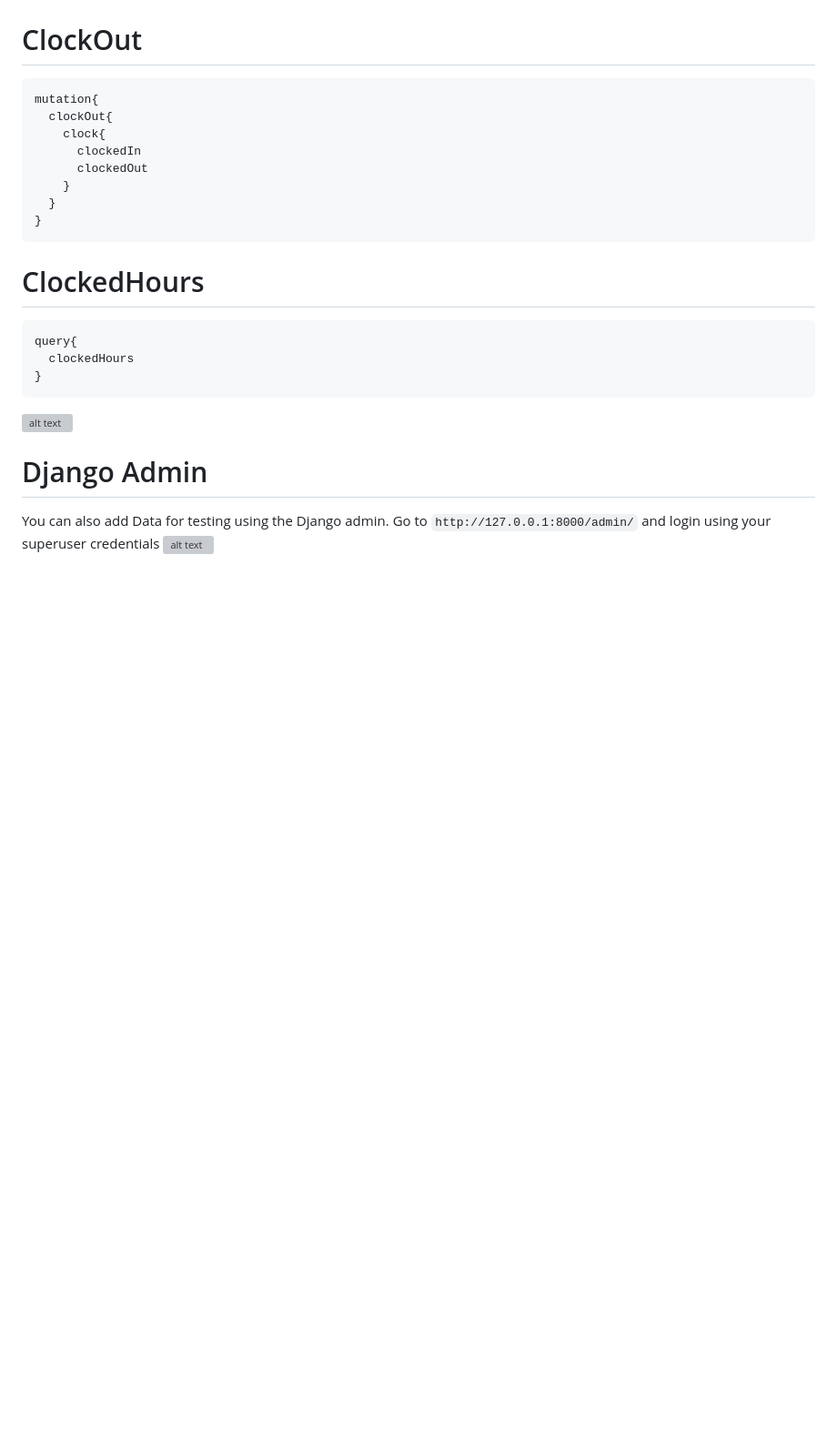
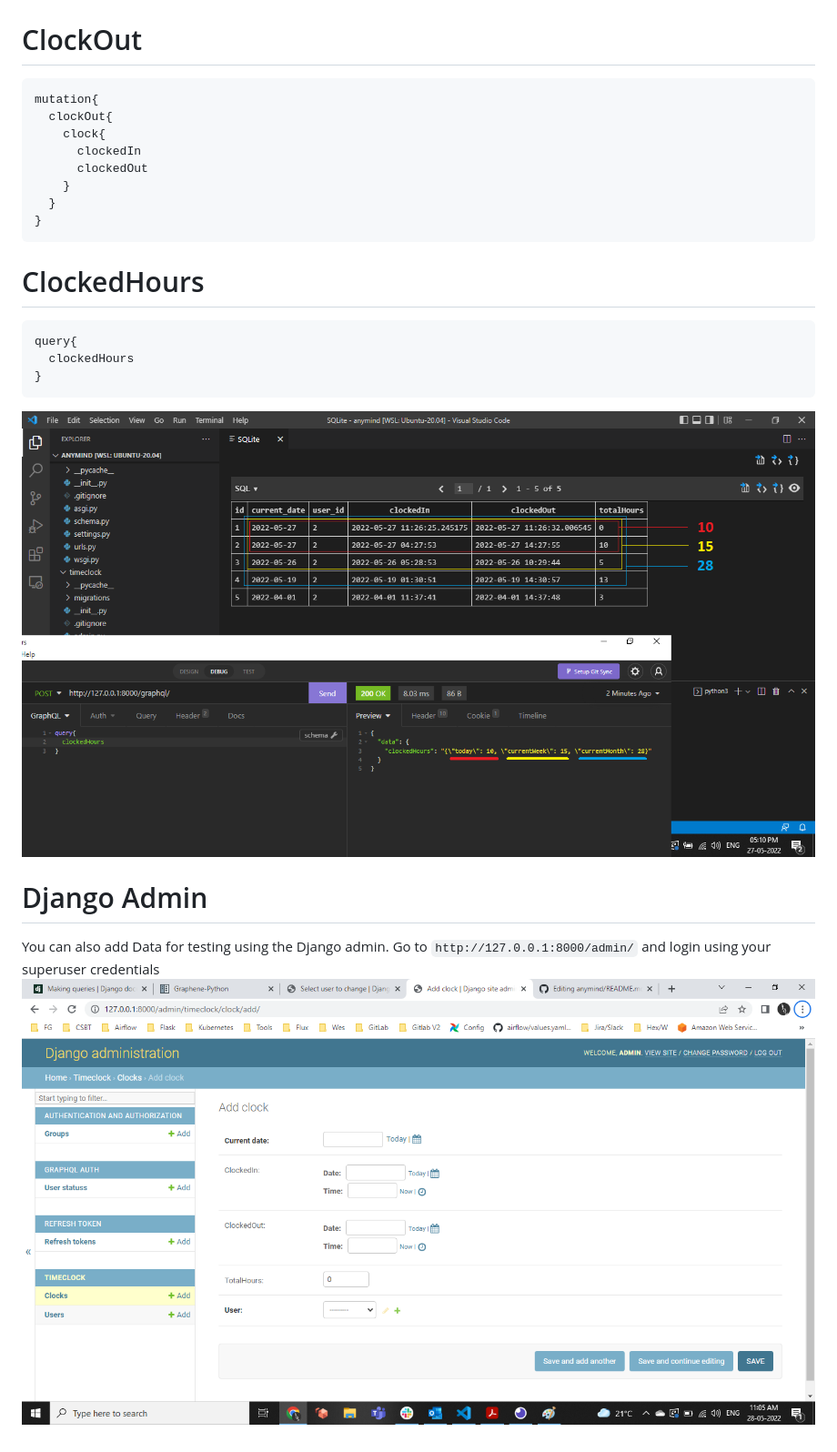
Before and after one commit to astronomer/activities, a Markdown page: docs/TimeClocking.md, the part around the change printed below. Shown: that part at 91% size. Drawn GitHub-style; pictures changed too: images/ClockedHours.png (added), images/Djangoadmin.png (added); blank space fills up the shorter version; grey boxes are pictures that could not be loaded.

````diff
--- a/docs/TimeClocking.md
+++ b/docs/TimeClocking.md
@@ -163,10 +163,10 @@ query{
 }
 ```
 
-![alt text](./images/ClockedHours.png)
+![alt text](../images/ClockedHours.png)
 
 # Django Admin
 
 You can also add Data for testing using the Django admin.
 Go to `http://127.0.0.1:8000/admin/` and login using your superuser credentials
-![alt text](./images/Djangoadmin.png)
+![alt text](../images/Djangoadmin.png)
````
Also changed, not shown: other parts of docs/TimeClocking.md (+3 -3 lines), README.md (+2 -2 lines), images/Insomnia.png (added), images/Queries.png (added), images/VerifyToken.png (added), 4 other files.
